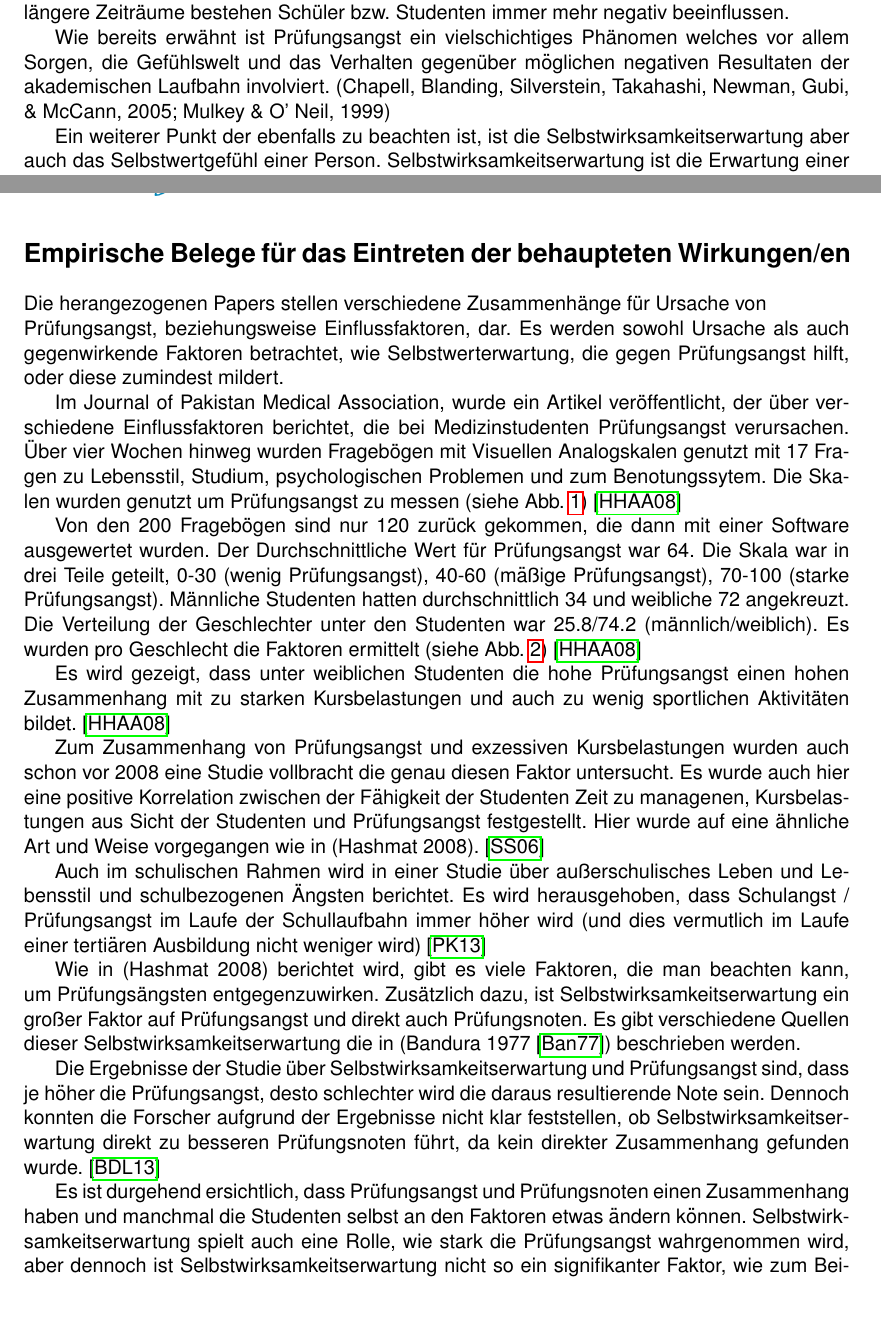
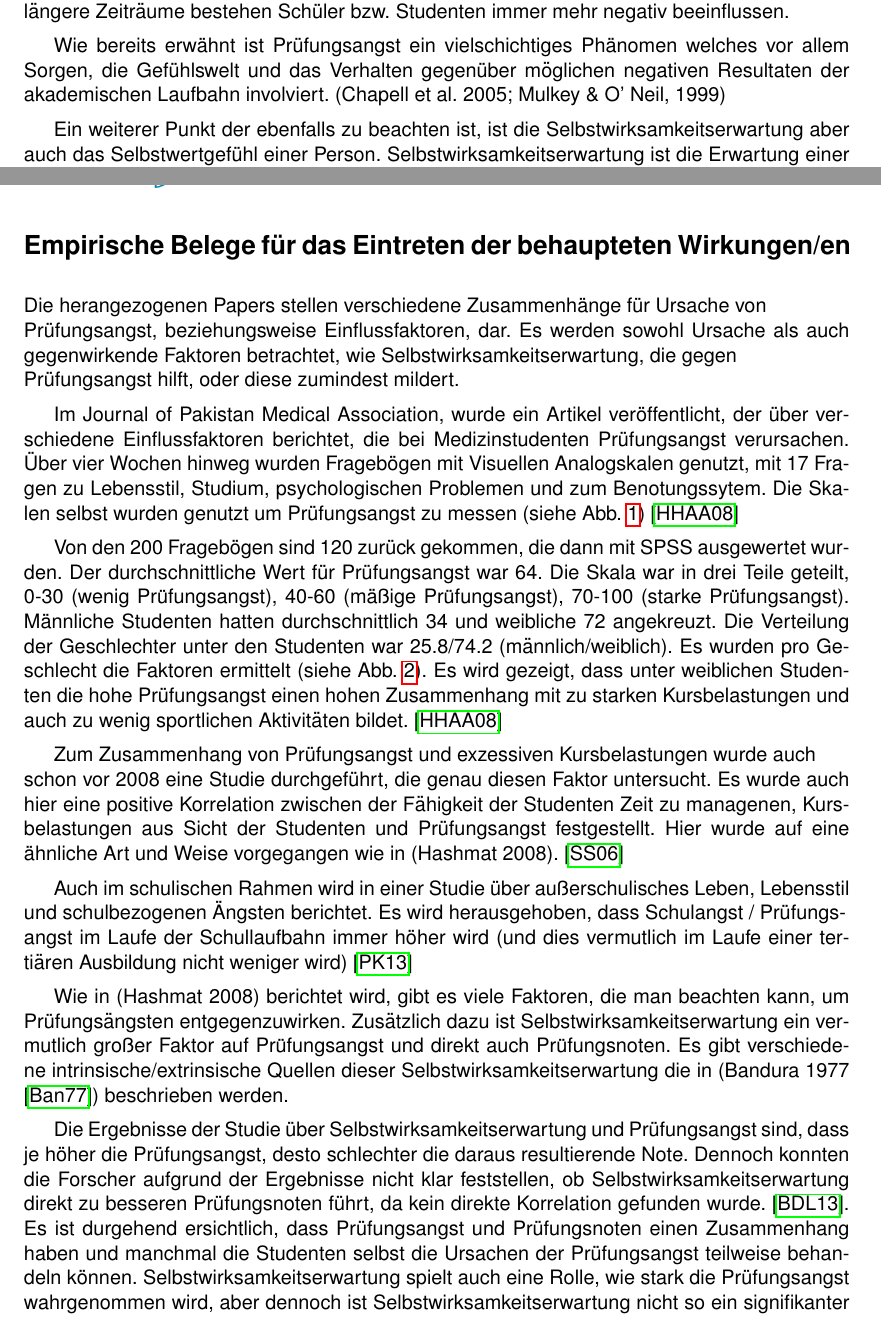
Before and after one commit to hurbeana/EBLL-Papers, a LaTeX document (Hurbean_Ploder paper1 Fehlschlaege - ebll19S/Hurbean_Ploder paper1 Fehlschlaege - ebll19S.tex): two parts of pages 2 and 3 of 5, joined at a grey line, cut so that both start at the same text. Compiled offline with pdfLaTeX.

Commit message:
renamed folder

```diff
--- a/Paper_1/p1.tex
+++ b/Hurbean_Ploder paper1 Fehlschlaege - ebll19S/Hurbean_Ploder paper1 Fehlschlaege - ebll19S.tex
@@ -21,6 +21,8 @@
 %Dates
 \renewcommand{\familydefault}{\sfdefault}
 \renewcommand{\dateseparator}{.}
+\setlength{\parindent}{1.5em}
+\setlength{\parskip}{0.5em}
 
 %Papersize
 \geometry{a4paper, includehead, includefoot, top=2.5cm, bottom=2cm, left=2.5cm, right=2.5cm}
@@ -117,7 +122,7 @@ Oftmals sind Probleme wie unzureichender Schlaf bzw. Ruhe, nicht ausreichend phy
 
 Es wird angenommen, dass Prüfungsängste die nicht richtig behandelt werden und über längere Zeiträume bestehen Schüler bzw. Studenten immer mehr negativ beeinflussen.
 
-Wie bereits erwähnt ist Prüfungsangst ein vielschichtiges Phänomen welches vor allem Sorgen, die Gefühlswelt und das Verhalten gegenüber möglichen negativen Resultaten der akademischen Laufbahn involviert. (Chapell, Blanding, Silverstein, Takahashi, Newman, Gubi, \& McCann, 2005; Mulkey \& O’ Neil, 1999)
+Wie bereits erwähnt ist Prüfungsangst ein vielschichtiges Phänomen welches vor allem Sorgen, die Gefühlswelt und das Verhalten gegenüber möglichen negativen Resultaten der akademischen Laufbahn involviert. (Chapell et al. 2005; Mulkey \& O’ Neil, 1999)
 
 Ein weiterer Punkt der ebenfalls zu beachten ist, ist die Selbstwirksamkeitserwartung aber auch das Selbstwertgefühl einer Person. Selbstwirksamkeitserwartung ist die Erwartung einer Person ein gewünschtes Ziel zu erreichen, aufgrund der eigenen Kompetenzen.
 
@@ -126,9 +131,9 @@ So kann, in bestimmten Fällen, die Selbstwirksamkeitserwartung eines Menschen d
 \newpage
 \section*{Empirische Belege für das Eintreten der behaupteten Wirkungen/en}
 
-	Die herangezogenen Papers stellen verschiedene Zusammenhänge für Ursache von\\ Prüfungsangst, beziehungsweise Einflussfaktoren, dar. Es werden sowohl Ursache als auch gegenwirkende Faktoren betrachtet, wie Selbstwerterwartung, die gegen Prüfungsangst hilft, oder diese zumindest mildert.
+	Die herangezogenen Papers stellen verschiedene Zusammenhänge für Ursache von \\Prüfungsangst, beziehungsweise Einflussfaktoren, dar. Es werden sowohl Ursache als auch gegenwirkende Faktoren betrachtet, wie Selbstwirksamkeitserwartung, die gegen \\Prüfungsangst hilft, oder diese zumindest mildert.
 
-	Im Journal of Pakistan Medical Association, wurde ein Artikel veröffentlicht, der über verschiedene Einflussfaktoren berichtet, die bei Medizinstudenten Prüfungsangst verursachen. Über vier Wochen hinweg wurden Fragebögen mit Visuellen Analogskalen genutzt mit 17 Fragen zu Lebensstil, Studium, psychologischen Problemen und zum Benotungssytem. Die Skalen wurden genutzt um Prüfungsangst zu messen (siehe \cref{fig:vas}) \cite{hashmat2008factors}
+	Im Journal of Pakistan Medical Association, wurde ein Artikel veröffentlicht, der über verschiedene Einflussfaktoren berichtet, die bei Medizinstudenten Prüfungsangst verursachen. Über vier Wochen hinweg wurden Fragebögen mit Visuellen Analogskalen genutzt, mit 17 Fragen zu Lebensstil, Studium, psychologischen Problemen und zum Benotungssytem. Die Skalen selbst wurden genutzt um Prüfungsangst zu messen (siehe \cref{fig:vas}) \cite{hashmat2008factors}
 
 	\begin{figure}[p]
 		\centering
@@ -137,7 +142,7 @@ So kann, in bestimmten Fällen, die Selbstwirksamkeitserwartung eines Menschen d
 		\label{fig:vas}
 	\end{figure}
 
-	Von den 200 Fragebögen sind nur 120 zurück gekommen, die dann mit einer Software ausgewertet wurden. Der Durchschnittliche Wert für Prüfungsangst war 64. Die Skala war in drei Teile geteilt, 0-30 (wenig Prüfungsangst), 40-60 (mäßige Prüfungsangst), 70-100 (starke Prüfungsangst). Männliche Studenten hatten durchschnittlich 34 und weibliche 72 angekreuzt. Die Verteilung der Geschlechter unter den Studenten war 25.8/74.2 (männlich/weiblich). Es wurden pro Geschlecht die Faktoren ermittelt (siehe \cref{fig:jpmatable}) \cite{hashmat2008factors}
+	Von den 200 Fragebögen sind 120 zurück gekommen, die dann mit SPSS ausgewertet wurden. Der durchschnittliche Wert für Prüfungsangst war 64. Die Skala war in drei Teile geteilt, 0-30 (wenig Prüfungsangst), 40-60 (mäßige Prüfungsangst), 70-100 (starke Prüfungsangst). Männliche Studenten hatten durchschnittlich 34 und weibliche 72 angekreuzt. Die Verteilung der Geschlechter unter den Studenten war 25.8/74.2 (männlich/weiblich). Es wurden pro Geschlecht die Faktoren ermittelt (siehe \cref{fig:jpmatable}). Es wird gezeigt, dass unter weiblichen Studenten die hohe Prüfungsangst einen hohen Zusammenhang mit zu starken Kursbelastungen und auch zu wenig sportlichen Aktivitäten bildet. \cite{hashmat2008factors}
 
 	\begin{figure}[p]
 		\centering
@@ -146,17 +151,13 @@ So kann, in bestimmten Fällen, die Selbstwirksamkeitserwartung eines Menschen d
 		\label{fig:jpmatable}
 	\end{figure}
 
-	Es wird gezeigt, dass unter weiblichen Studenten die hohe Prüfungsangst einen hohen Zusammenhang mit zu starken Kursbelastungen und auch zu wenig sportlichen Aktivitäten bildet. \cite{hashmat2008factors}
+	Zum Zusammenhang von Prüfungsangst und exzessiven Kursbelastungen wurde auch \\schon vor 2008 eine Studie durchgeführt, die genau diesen Faktor untersucht. Es wurde auch hier eine positive Korrelation zwischen der Fähigkeit der Studenten Zeit zu managenen, Kursbelastungen aus Sicht der Studenten und Prüfungsangst festgestellt. Hier wurde auf eine ähnliche Art und Weise vorgegangen wie in (Hashmat 2008). \cite{sansgiry2006effect}
 
-	Zum Zusammenhang von Prüfungsangst und exzessiven Kursbelastungen wurden auch schon vor 2008 eine Studie vollbracht die genau diesen Faktor untersucht. Es wurde auch hier eine positive Korrelation zwischen der Fähigkeit der Studenten Zeit zu managenen,  Kursbelastungen aus Sicht der Studenten und Prüfungsangst festgestellt. Hier wurde auf eine ähnliche Art und Weise vorgegangen wie in (Hashmat 2008). \cite{sansgiry2006effect}
+	Auch im schulischen Rahmen wird in einer Studie über außerschulisches Leben, Lebensstil und schulbezogenen Ängsten berichtet. Es wird herausgehoben, dass Schulangst / Prüfungs-\\angst im Laufe der Schullaufbahn immer höher wird (und dies vermutlich im Laufe einer tertiären Ausbildung nicht weniger wird) \cite{pixner2013prufungsangst}
 
-	Auch im schulischen Rahmen wird in einer Studie über außerschulisches Leben und Lebensstil und schulbezogenen Ängsten berichtet. Es wird herausgehoben, dass Schulangst / Prüfungsangst im Laufe der Schullaufbahn immer höher wird (und dies vermutlich im Laufe einer tertiären Ausbildung nicht weniger wird) \cite{pixner2013prufungsangst}
+	Wie in (Hashmat 2008) berichtet wird, gibt es viele Faktoren, die man beachten kann, um Prüfungsängsten entgegenzuwirken. Zusätzlich dazu ist Selbstwirksamkeitserwartung ein vermutlich großer Faktor auf Prüfungsangst und direkt auch Prüfungsnoten. Es gibt verschiedene intrinsische/extrinsische Quellen dieser Selbstwirksamkeitserwartung die in (Bandura 1977 \cite{bandura1977self}) beschrieben werden.
 
-	Wie in (Hashmat 2008) berichtet wird, gibt es viele Faktoren, die man beachten kann, um Prüfungsängsten entgegenzuwirken. Zusätzlich dazu, ist Selbstwirksamkeitserwartung ein großer Faktor auf Prüfungsangst und direkt auch Prüfungsnoten. Es gibt verschiedene Quellen dieser Selbstwirksamkeitserwartung die in (Bandura 1977 \cite{bandura1977self}) beschrieben werden.
-
-	Die Ergebnisse der Studie über Selbstwirksamkeitserwartung und Prüfungsangst sind, dass je höher die Prüfungsangst, desto schlechter wird die daraus resultierende Note sein. Dennoch konnten die Forscher aufgrund der Ergebnisse nicht klar feststellen, ob Selbstwirksamkeitserwartung direkt zu besseren Prüfungsnoten führt, da kein direkter Zusammenhang gefunden wurde. \cite{barrows2013anxiety}
-
-	Es ist durgehend ersichtlich, dass Prüfungsangst und Prüfungsnoten einen Zusammenhang haben und manchmal die Studenten selbst an den Faktoren etwas ändern können. Selbstwirksamkeitserwartung spielt auch eine Rolle, wie stark die Prüfungsangst wahrgenommen wird, aber dennoch ist Selbstwirksamkeitserwartung nicht so ein signifikanter Faktor, wie zum Beispiel sportliche Aktivitäten. \cite{barrows2013anxiety} \cite{hashmat2008factors}
+	Die Ergebnisse der Studie über Selbstwirksamkeitserwartung und Prüfungsangst sind, dass je höher die Prüfungsangst, desto schlechter die daraus resultierende Note. Dennoch konnten die Forscher aufgrund der Ergebnisse nicht klar feststellen, ob Selbstwirksamkeitserwartung direkt zu besseren Prüfungsnoten führt, da kein direkte Korrelation gefunden wurde. \cite{barrows2013anxiety}. Es ist durgehend ersichtlich, dass Prüfungsangst und Prüfungsnoten einen Zusammenhang haben und manchmal die Studenten selbst die Ursachen der Prüfungsangst teilweise behandeln können. Selbstwirksamkeitserwartung spielt auch eine Rolle, wie stark die Prüfungsangst wahrgenommen wird, aber dennoch ist Selbstwirksamkeitserwartung nicht so ein signifikanter Faktor, wie zum Beispiel sportliche Aktivitäten. \cite{barrows2013anxiety} \cite{hashmat2008factors}
 \newpage
 
 \bibliography{biblio}{}
```
Also changed, not shown: Hurbean_Ploder paper1 Fehlschlaege - ebll19S/biblio.bib (renamed from Paper_1/biblio.bib), Hurbean_Ploder paper1 Fehlschlaege - ebll19S/doc_images/EB.png (renamed from Paper_1/doc_images/EB.png), Hurbean_Ploder paper1 Fehlschlaege - ebll19S/doc_images/LL.png (renamed from Paper_1/doc_images/LL.png), Hurbean_Ploder paper1 Fehlschlaege - ebll19S/img/VAS.png (renamed from Paper_1/img/VAS.png), Hurbean_Ploder paper1 Fehlschlaege - ebll19S/img/jpma_table.png (renamed from Paper_1/img/jpma_table.png), Hurbean_Ploder paper1 Fehlschlaege - ebll19S/Hurbean_Ploder paper1 Fehlschlaege - ebll19S.tex (7 more changed lines), 14 other files.
